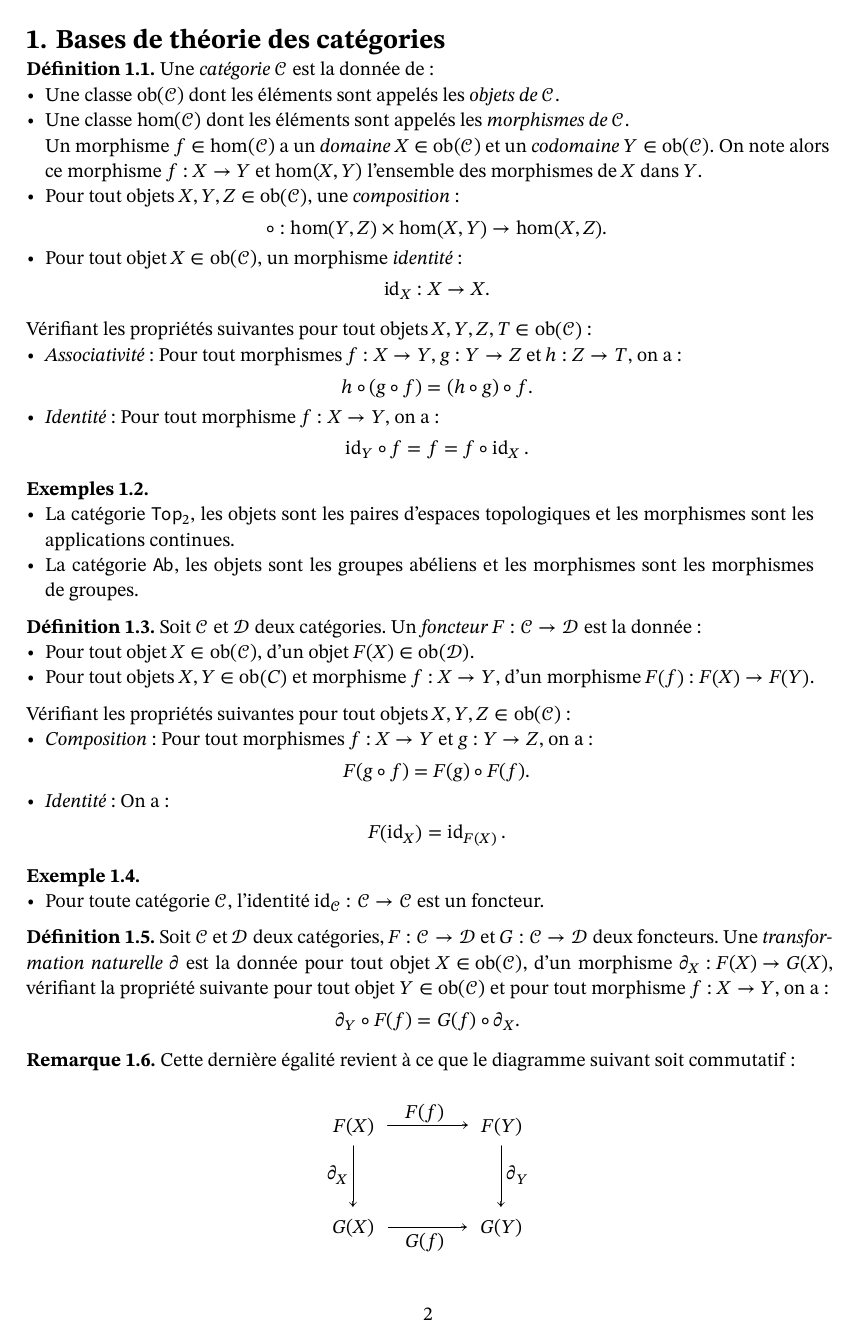
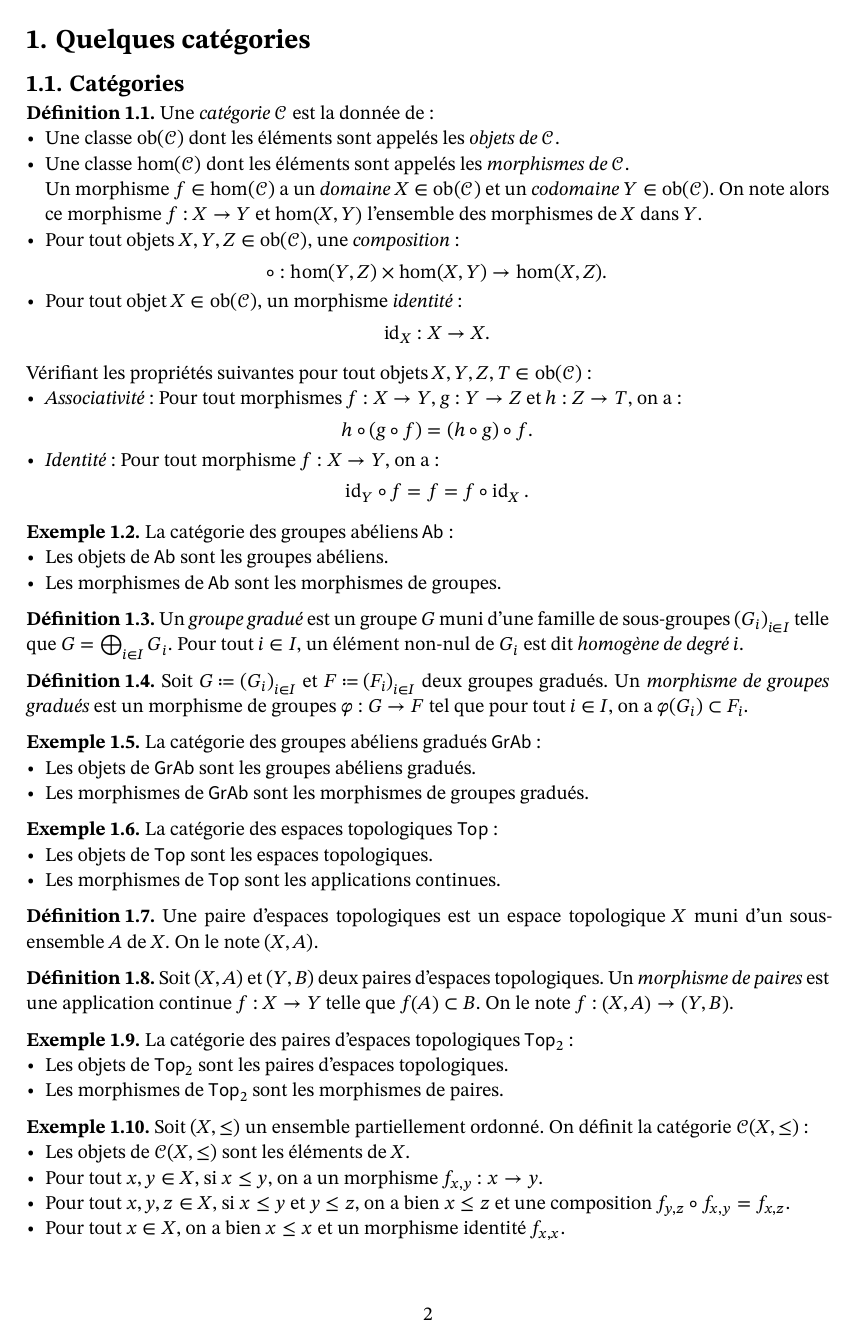
Before and after one commit to emsquid/maths, a Typst document (y3/extra/rectangle.typ): page 2 of 9 before the commit and page 2 of 10 after it. The pictures show the PDF file y3/extra/rectangle.pdf that the author committed with the source.

Commit message:
problème du rectangle : première partie

```diff
--- a/y3/extra/rectangle.typ
+++ b/y3/extra/rectangle.typ
@@ -16,7 +16,9 @@
 #total-characters
 #pagebreak()
 
-= Bases de théorie des catégories
+= Quelques catégories
+
+== Catégories
 
 #definition([
   Une _catégorie_ $cal(C)$ est la donnée de :
@@ -35,14 +37,74 @@
     $ id_Y compose f = f = f compose id_X. $
 ])
 
-#examples([
-  - La catégorie $sans("Top")_2$, les objets sont les paires d'espaces topologiques et les morphismes sont les applications continues.
-  - La catégorie $sans("Ab")$, les objets sont les groupes abéliens et les morphismes sont les morphismes de groupes.
+#example([
+  La catégorie des groupes abéliens $sans("Ab")$ :
+  - Les objets de $sans("Ab")$ sont les groupes abéliens.
+  - Les morphismes de $sans("Ab")$ sont les morphismes de groupes.
 ])
 
 #definition([
+  Un _groupe gradué_ est un groupe $G$ muni d'une famille de sous-groupes $sequence(G_i, ind: i, dom: I)$ telle que $G = plus.circle.big_(i in I) G_i$.
+  Pour tout $i in I$, un élément non-nul de $G_i$ est dit _homogène de degré $i$_.
+])
+
+#definition([
+  Soit $G := sequence(G_i, ind:i, dom:I)$ et $F := sequence(F_i, ind: i, dom: I)$ deux groupes gradués.
+  Un _morphisme de groupes gradués_ est un morphisme de groupes $func(phi, G, F)$ tel que pour tout $i in I$, on a $phi(G_i) subset F_i$.
+])
+
+#example([
+  La catégorie des groupes abéliens gradués $sans("GrAb")$ :
+  - Les objets de $sans("GrAb")$ sont les groupes abéliens gradués.
+  - Les morphismes de $sans("GrAb")$ sont les morphismes de groupes gradués.
+])
+
+#example([
+  La catégorie des espaces topologiques $sans("Top")$ :
+  - Les objets de $sans("Top")$ sont les espaces topologiques.
+  - Les morphismes de $sans("Top")$ sont les applications continues.
+])
+
+#definition([
+  Une paire d'espaces topologiques est un espace topologique $X$ muni d'un sous-ensemble $A$ de $X$.
+  On le note $(X, A)$.
+])
+
+#definition([
+  Soit $(X, A)$ et $(Y, B)$ deux paires d'espaces topologiques.
+  Un _morphisme de paires_ est une application continue $func(f, X, Y)$ telle que $f(A) subset B$.
+  On le note $func(f, (X, A), (Y, B))$.
+])
+
+#example([
+  La catégorie des paires d'espaces topologiques $sans("Top")_2$ :
+  - Les objets de $sans("Top")_2$ sont les paires d'espaces topologiques.
+  - Les morphismes de $sans("Top")_2$ sont les morphismes de paires.
+])
+
+#example([
+  Soit $(X, <=)$ un ensemble partiellement ordonné. On définit la catégorie $cal(C)(X, <=)$ :
+  - Les objets de $cal(C)(X, <=)$ sont les éléments de $X$.
+  - Pour tout $x, y in X$, si $x <= y$, on a un morphisme $func(f_(x, y), x, y)$.
+  - Pour tout $x, y, z in X$, si $x <= y$ et $y <= z$, on a bien $x <= z$ et une composition $f_(y, z) compose f_(x, y) = f_(x, z)$.
+  - Pour tout $x in X$, on a bien $x <= x$ et un morphisme identité $f_(x, x)$.
+])
+
+#definition([
+  Soit $cal(C)$ une catégorie.
+  La _catégorie opposée (ou duale) de $cal(C)$_, notée $cal(C)^sans("op")$, est la catégorie dont les objets sont les objets $cal(C)$ et dont les morphismes sont les morphismes de $cal(C)$ dont le domaine et le codomaine sont inversés.
+])
+
+#example([
+  Soit $(X, <=)$ un ensemble partiellement ordonné.
+  Alors on a $cal(C)(X, <=)^sans("op") = cal(C)(X, prec.eq)$ où pour tout $x, y in X$, on a $x prec.eq y$ si et seulement si $y <= x$.
+])
+
+== Foncteurs
+
+#definition([
   Soit $cal(C)$ et $cal(D)$ deux catégories.
-  Un _foncteur_ $func(F, cal(C), cal(D))$ est la donnée :
+  Un _foncteur covariant $F$ de $cal(C)$ vers $cal(D)$_ est la donnée :
   - Pour tout objet $X in ob(cal(C))$, d'un objet $F(X) in ob(cal(D))$.
   - Pour tout objets $X, Y in ob(C)$ et morphisme $func(f, X, Y)$, d'un morphisme $func(F(f), F(X), F(Y))$.
   Vérifiant les propriétés suivantes pour tout objets $X, Y, Z in ob(cal(C))$ :
@@ -51,3 +113,4 @@
   - _Identité_ : On a : $ F(id_X) = id_F(X). $
 ])
 
+#example([
@@ -54,3 +121,2 @@
 
 #example([
-  - Pour toute catégorie $cal(C)$, l'identité $func(id_cal(C), cal(C), cal(C))$ est un foncteur.
@@ -57,11 +126,7 @@
 ])
 
 #definition([
-  Soit $cal(C)$ et $cal(D)$ deux catégories, $func(F, cal(C), cal(D))$ et $func(G, cal(C), cal(D))$ deux foncteurs.
-  Une _transformation naturelle_ $partial$ est la donnée pour tout objet $X in ob(cal(C))$, d'un morphisme $func(partial_X, F(X), G(X))$,
-  vérifiant la propriété suivante pour tout objet $Y in ob(cal(C))$ et pour tout morphisme $func(f, X, Y)$, on a :
-  $ partial_Y compose F(f) = G(f) compose partial_X. $
+  Soit $cal(C)$ et $cal(D)$ deux catégories. Un _foncteur contravariant_ est un foncteur covariant de la catégorie opposée $cal(C)^sans("op")$ vers $cal(D)$.
 ])
 
-#remark([
-  Cette dernière égalité revient à ce que le diagramme suivant soit commutatif :
+#example([
@@ -67,0 +137,6 @@
+    $ func(F(u) := transpose(u), F^*, E^*). $
+])
+
+== Transformations naturelles
+
+#definition([
@@ -386,4 +464,3 @@ La majorité des énoncés suivants sont issus de la source @algtop.
 
 == Paires d'espaces topologiques
 
-#definition([
@@ -393,3 +467,4 @@ La majorité des énoncés suivants sont issus de la source @algtop.
 
 #proposition([
   Soit $(X, A)$ une paire d'espaces topologiques.
+  Alors pour tout $n in ZZ$, $dif_n$ induit un morphisme $overline(dif)_n$ de $lquotient(C_(n)(X), C_(n)(A))$ dans $lquotient(C_(n-1)(X), C_(n-1)(A))$ tel que $overline(dif)_n overline(dif)_(n+1) = 0$.
@@ -418,10 +492,6 @@ La majorité des énoncés suivants sont issus de la source @algtop.
   Dans le cas de la paire d'espaces topologiques $(X, emptyset)$, on trouve $C_(cdot)(X, emptyset) tilde.eq C_(cdot)(X)$ et $H_(cdot)(X, emptyset) tilde.eq H_(cdot)(X)$.
 ])
 
-#definition([
-  Soit $(X, A)$ et $(Y, B)$ deux paires d'espaces topologiques, et $func(f, X, Y)$ une application continue.
-  On dit que $f$ est un _morphisme de paires_, noté $func(f, (X, A), (Y, B))$, si $f(A)$ est contenue dans $B$.
-])
 
 #proposition([
   Soit $C_(cdot)(X, A)$ et $C_(cdot)(Y, B)$ deux complexes de chaînes singulières, et $func(f, (X, A), (Y, B))$ un morphisme de paires.
@@ -517,3 +585,4 @@ La majorité des énoncés suivants sont issus de la source @algtop.
+  $ partial_n H_(n)(f) = H_(n-1)(f) partial_n. $
 ])
 
 #proof([
```
Also changed, not shown: y3/extra/rectangle.pdf, y3/extra/rectangle.typ (65 more changed lines).
